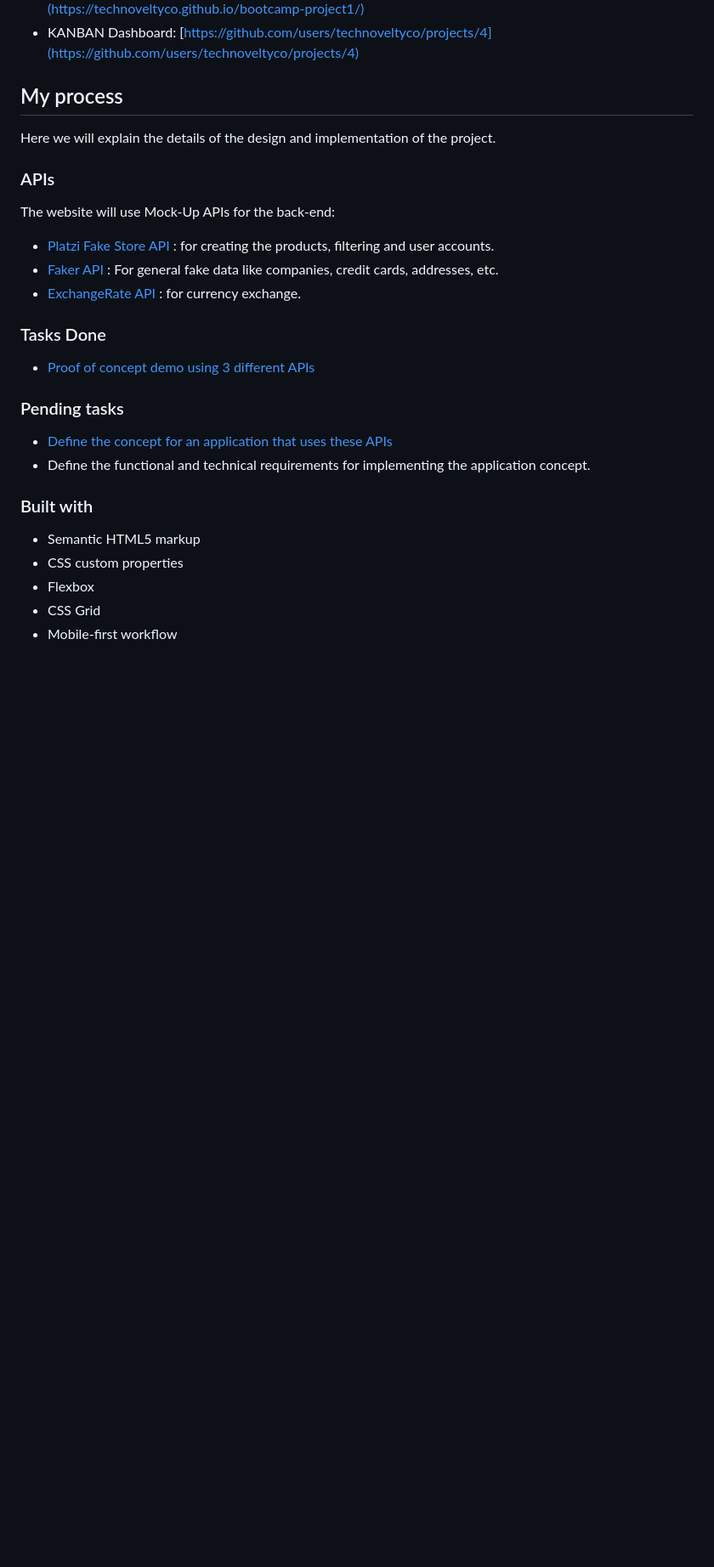
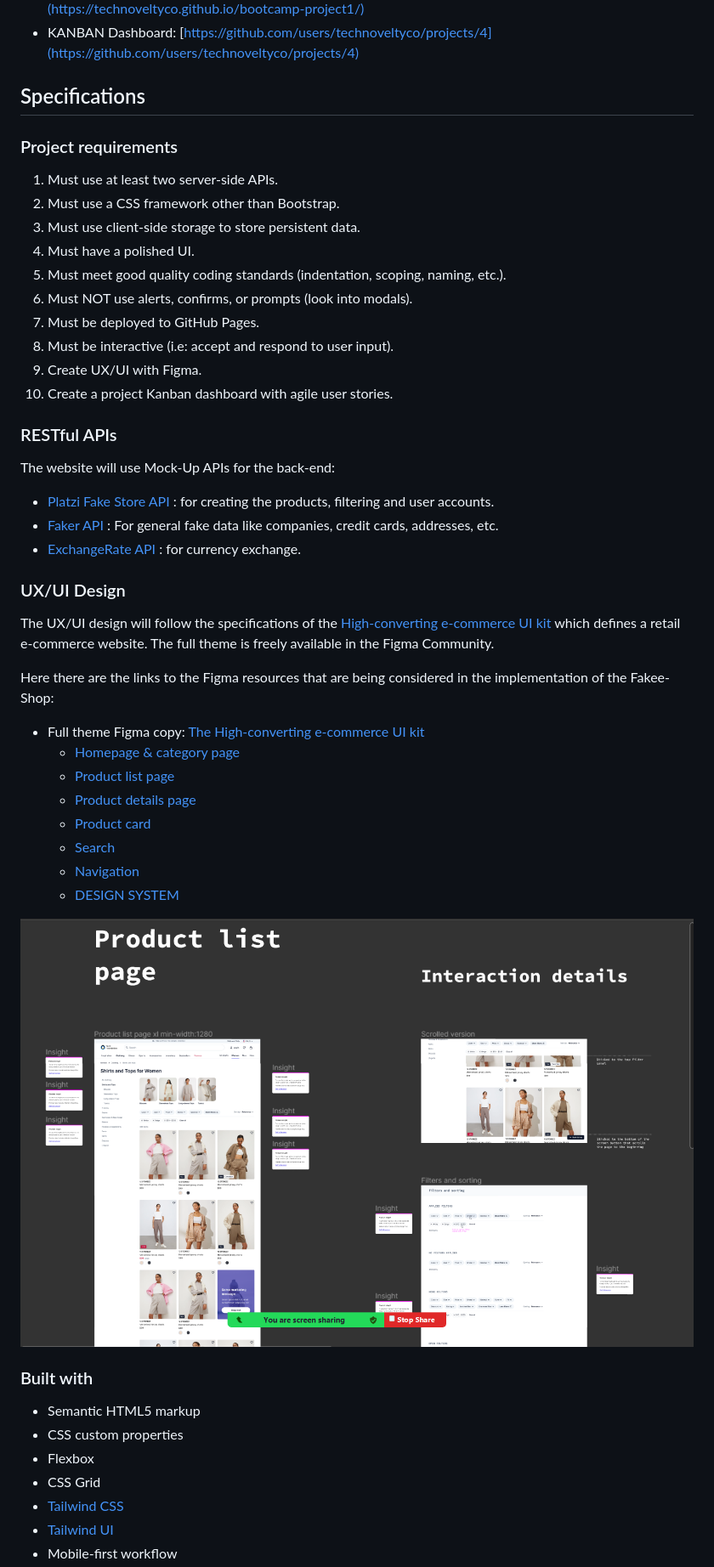
Before and after one commit to technoveltyco/bootcamp-project1, a Markdown page: README.md, the part around the change printed below. Shown: that part at 85% size. Drawn GitHub-style; pictures changed too: docs/assets/img/ux-ui-design.png (added); blank space fills up the shorter version.

```diff
--- a/README.md
+++ b/README.md
@@ -64,10 +64,23 @@ Then crop/optimize/edit your image however you like, add it to your project, and
 - Live Site URL: [https://technoveltyco.github.io/bootcamp-project1/](https://technoveltyco.github.io/bootcamp-project1/)
 - KANBAN Dashboard: [https://github.com/users/technoveltyco/projects/4](https://github.com/users/technoveltyco/projects/4)
 
-## My process
+## Specifications
 
-Here we will explain the details of the design and implementation of the project.
-### APIs
+
+### Project requirements
+
+1. Must use at least two server-side APIs.
+2. Must use a CSS framework other than Bootstrap.
+3. Must use client-side storage to store persistent data.
+4. Must have a polished UI.
+5. Must meet good quality coding standards (indentation, scoping, naming, etc.).
+6. Must NOT use alerts, confirms, or prompts (look into modals).
+7. Must be deployed to GitHub Pages.
+8. Must be interactive (i.e: accept and respond to user input).
+9. Create UX/UI with Figma.
+10. Create a project Kanban dashboard with agile user stories.
+
+### RESTful APIs
 
 The website will use Mock-Up APIs for the back-end:
 
@@ -75,14 +88,22 @@ The website will use Mock-Up APIs for the back-end:
 - [Faker API](https://fakerapi.it/en) : For general fake data like companies, credit cards, addresses, etc.
 - [ExchangeRate API](https://www.exchangerate-api.com/docs/standard-requests) : for currency exchange.
 
-### Tasks Done
+### UX/UI Design
 
-- [Proof of concept demo using 3 different APIs]()
+The UX/UI design will follow the specifications of the [High-converting e-commerce UI kit](https://www.figma.com/community/file/1192047659163071392) which defines a retail e-commerce website. The full theme is freely available in the Figma Community.
 
-### Pending tasks
+Here there are the links to the Figma resources that are being considered in the implementation of the Fakee-Shop:
 
-- [Define the concept for an application that uses these APIs]()
-- Define the functional and technical requirements for implementing the application concept.
+- Full theme Figma copy: [The High-converting e-commerce UI kit](https://www.figma.com/file/FnvubxQA5jPzUX9Do2tr1a/High-converting-e-commerce-UI-kit-(Community)?node-id=1410%3A5648&t=IS3Y0sgcVNyf7aZK-1)
+  - [Homepage & category page](https://www.figma.com/file/FnvubxQA5jPzUX9Do2tr1a/High-converting-e-commerce-UI-kit-(Community)?node-id=2502%3A4038&t=IS3Y0sgcVNyf7aZK-1)
+  - [Product list page](https://www.figma.com/file/FnvubxQA5jPzUX9Do2tr1a/High-converting-e-commerce-UI-kit-(Community)?node-id=2587%3A6638&t=IS3Y0sgcVNyf7aZK-1)
+  - [Product details page](https://www.figma.com/file/FnvubxQA5jPzUX9Do2tr1a/High-converting-e-commerce-UI-kit-(Community)?node-id=2628%3A18776&t=IS3Y0sgcVNyf7aZK-1)
+  - [Product card](https://www.figma.com/file/FnvubxQA5jPzUX9Do2tr1a/High-converting-e-commerce-UI-kit-(Community)?node-id=2543%3A4678&t=IS3Y0sgcVNyf7aZK-1)
+  - [Search](https://www.figma.com/file/FnvubxQA5jPzUX9Do2tr1a/High-converting-e-commerce-UI-kit-(Community)?node-id=2502%3A4043&t=IS3Y0sgcVNyf7aZK-1)
+  - [Navigation](https://www.figma.com/file/FnvubxQA5jPzUX9Do2tr1a/High-converting-e-commerce-UI-kit-(Community)?node-id=2502%3A4044&t=IS3Y0sgcVNyf7aZK-1)
+  - [DESIGN SYSTEM](https://www.figma.com/file/FnvubxQA5jPzUX9Do2tr1a/High-converting-e-commerce-UI-kit-(Community)?node-id=1410%3A5648&t=IS3Y0sgcVNyf7aZK-1)
+
+![UX/UI Design example](./docs/assets/img/ux-ui-design.png)
 
 ### Built with
 
@@ -90,4 +111,6 @@ The website will use Mock-Up APIs for the back-end:
 - CSS custom properties
 - Flexbox
 - CSS Grid
+- [Tailwind CSS](https://tailwindcss.com/)
+- [Tailwind UI](https://tailwindui.com/)
 - Mobile-first workflow
```
Also changed, not shown: other parts of README.md (+18 -17 lines), 8 other files.
